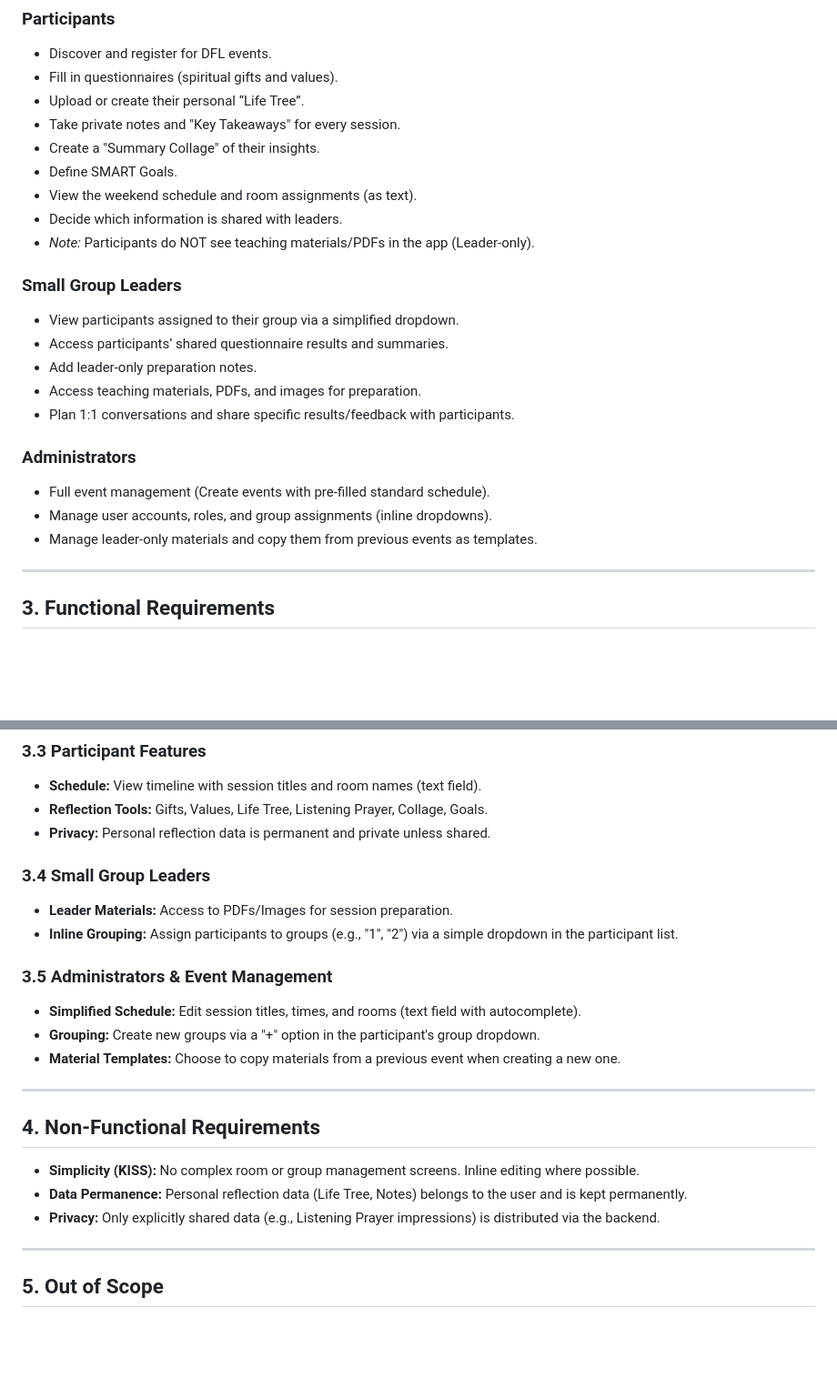
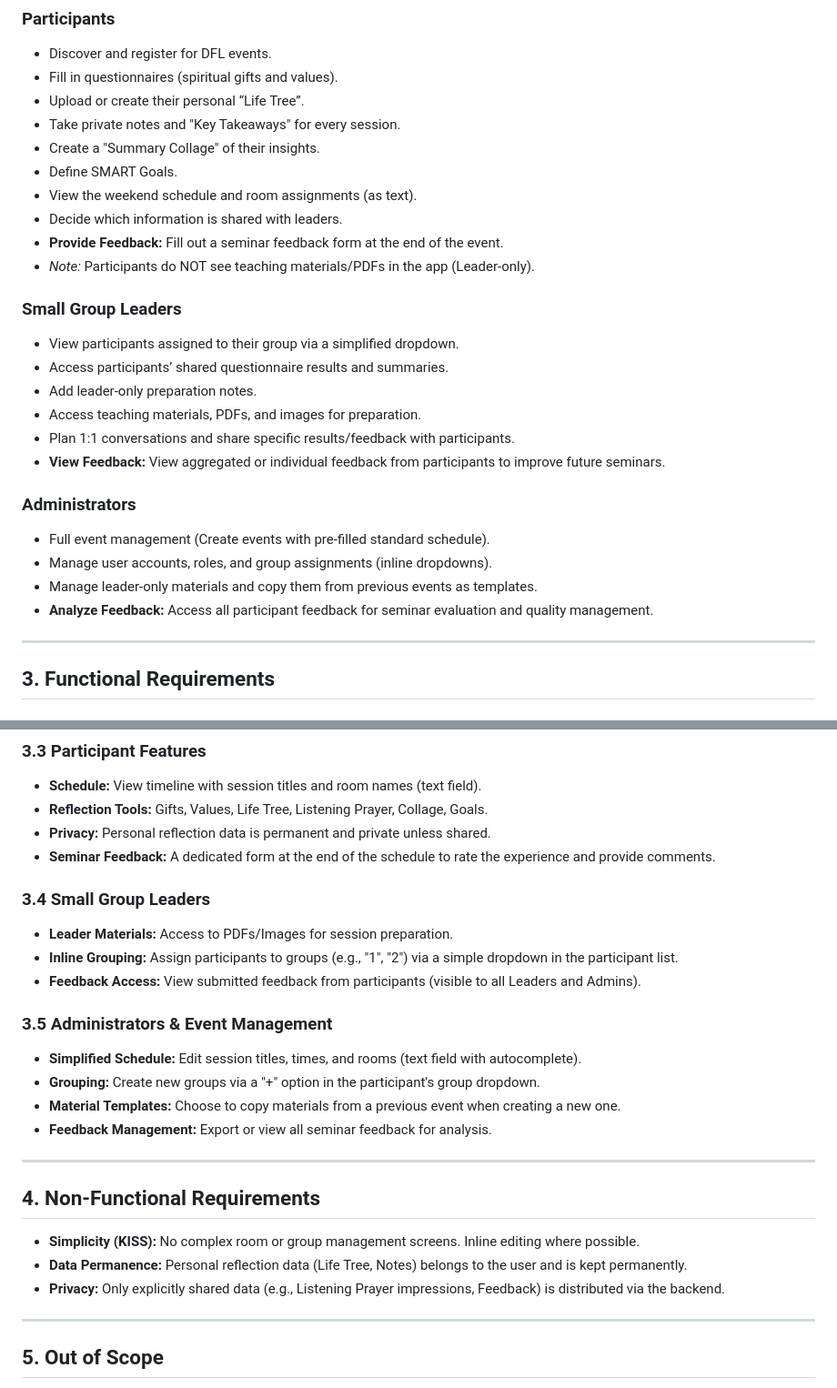
Before and after one commit to Paradoxianer/design_for_life, a Markdown page: docs/requirements/requirements.md, 2 parts joined by grey strips. Shown at 91% size. GitHub-like rendering; blank space fills up the shorter version.

Commit message:
docs: added the feedback to requir

```diff
--- a/docs/requirements/requirements.md
+++ b/docs/requirements/requirements.md
@@ -20,6 +20,7 @@ spiritual experience of the weekend.
 - Define SMART Goals.
 - View the weekend schedule and room assignments (as text).
 - Decide which information is shared with leaders.
+- **Provide Feedback:** Fill out a seminar feedback form at the end of the event.
 - *Note:* Participants do NOT see teaching materials/PDFs in the app (Leader-only).
 
 ### **Small Group Leaders**
@@ -28,11 +29,13 @@ spiritual experience of the weekend.
 - Add leader-only preparation notes.
 - Access teaching materials, PDFs, and images for preparation.
 - Plan 1:1 conversations and share specific results/feedback with participants.
+- **View Feedback:** View aggregated or individual feedback from participants to improve future seminars.
 
 ### **Administrators**
 - Full event management (Create events with pre-filled standard schedule).
 - Manage user accounts, roles, and group assignments (inline dropdowns).
 - Manage leader-only materials and copy them from previous events as templates.
+- **Analyze Feedback:** Access all participant feedback for seminar evaluation and quality management.
 
 ---
 
@@ -53,22 +56,25 @@ All reflection modules (Gifts, Values, Life Tree, Listening Prayer) follow:
 - **Schedule:** View timeline with session titles and room names (text field).
 - **Reflection Tools:** Gifts, Values, Life Tree, Listening Prayer, Collage, Goals.
 - **Privacy:** Personal reflection data is permanent and private unless shared.
+- **Seminar Feedback:** A dedicated form at the end of the schedule to rate the experience and provide comments.
 
 ### **3.4 Small Group Leaders**
 - **Leader Materials:** Access to PDFs/Images for session preparation.
 - **Inline Grouping:** Assign participants to groups (e.g., "1", "2") via a simple dropdown in the participant list.
+- **Feedback Access:** View submitted feedback from participants (visible to all Leaders and Admins).
 
 ### **3.5 Administrators & Event Management**
 - **Simplified Schedule:** Edit session titles, times, and rooms (text field with autocomplete).
 - **Grouping:** Create new groups via a "+" option in the participant's group dropdown.
 - **Material Templates:** Choose to copy materials from a previous event when creating a new one.
+- **Feedback Management:** Export or view all seminar feedback for analysis.
 
 ---
 
 ## 4. Non‑Functional Requirements
 - **Simplicity (KISS):** No complex room or group management screens. Inline editing where possible.
 - **Data Permanence:** Personal reflection data (Life Tree, Notes) belongs to the user and is kept permanently.
-- **Privacy:** Only explicitly shared data (e.g., Listening Prayer impressions) is distributed via the backend.
+- **Privacy:** Only explicitly shared data (e.g., Listening Prayer impressions, Feedback) is distributed via the backend.
 
 ---
 
```
